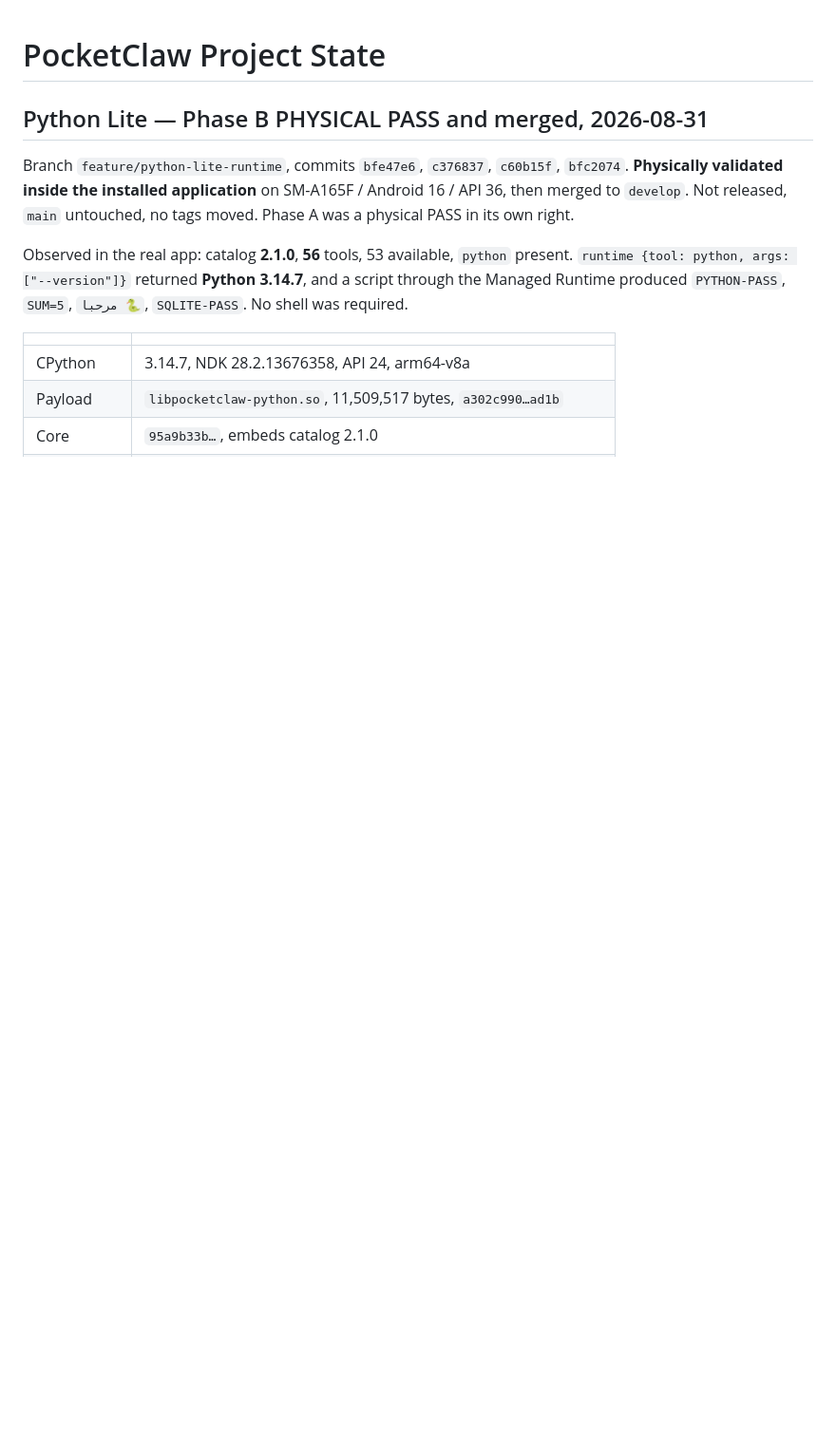
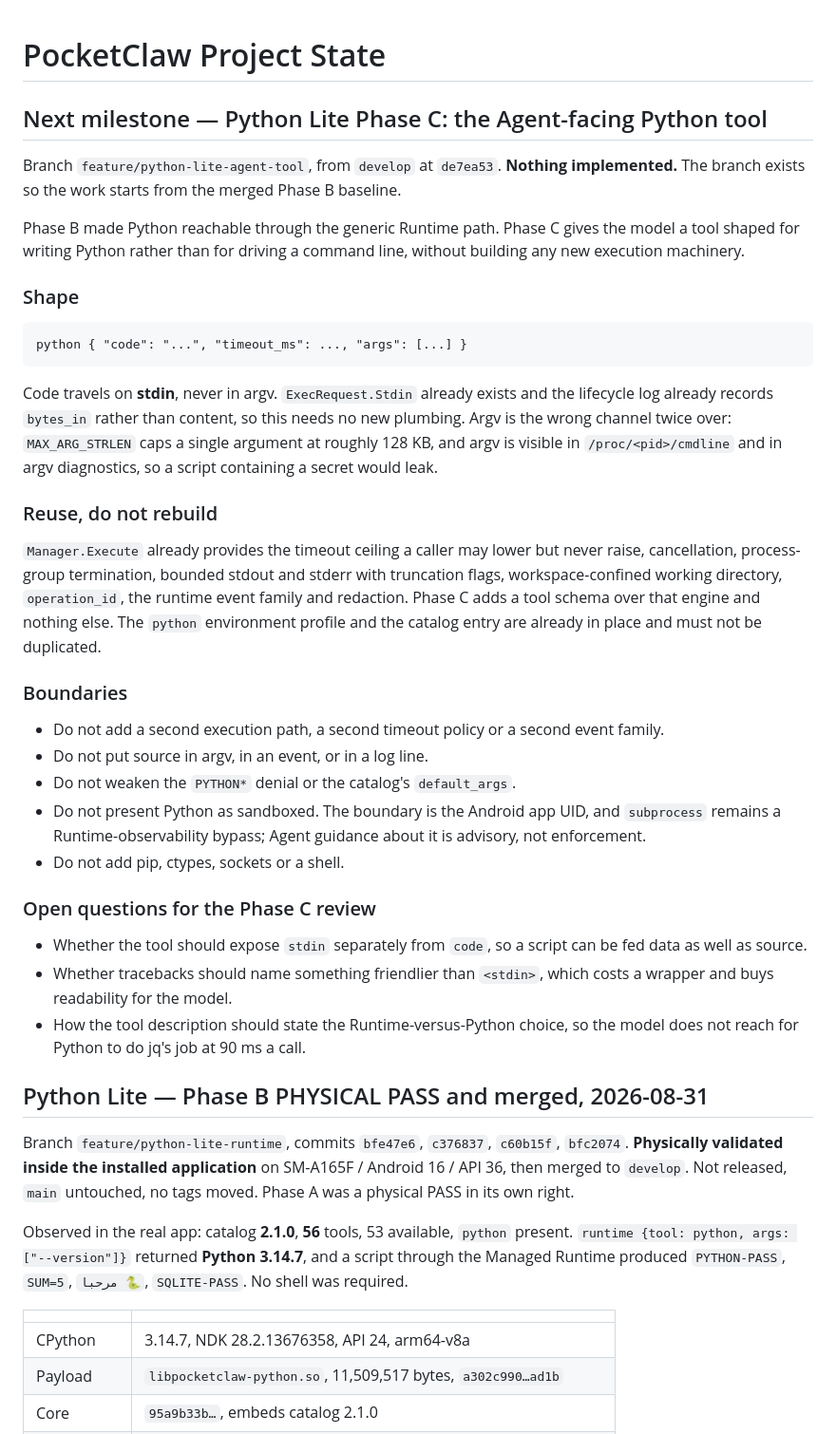
Before and after one commit to Lord1Egypt/PocketClaw, a Markdown page: PROJECT_STATE.md, the part around the change. Shown at 95% size. GitHub-like rendering; blank space fills up the shorter version.

````diff
--- a/PROJECT_STATE.md
+++ b/PROJECT_STATE.md
@@ -1,4 +1,55 @@
 # PocketClaw Project State
+
+## Next milestone — Python Lite Phase C: the Agent-facing Python tool
+
+Branch `feature/python-lite-agent-tool`, from `develop` at `de7ea53`.
+**Nothing implemented.** The branch exists so the work starts from the merged
+Phase B baseline.
+
+Phase B made Python reachable through the generic Runtime path. Phase C gives
+the model a tool shaped for writing Python rather than for driving a command
+line, without building any new execution machinery.
+
+### Shape
+
+```
+python { "code": "...", "timeout_ms": ..., "args": [...] }
+```
+
+Code travels on **stdin**, never in argv. `ExecRequest.Stdin` already exists and
+the lifecycle log already records `bytes_in` rather than content, so this needs
+no new plumbing. Argv is the wrong channel twice over: `MAX_ARG_STRLEN` caps a
+single argument at roughly 128 KB, and argv is visible in `/proc/<pid>/cmdline`
+and in argv diagnostics, so a script containing a secret would leak.
+
+### Reuse, do not rebuild
+
+`Manager.Execute` already provides the timeout ceiling a caller may lower but
+never raise, cancellation, process-group termination, bounded stdout and stderr
+with truncation flags, workspace-confined working directory, `operation_id`, the
+runtime event family and redaction. Phase C adds a tool schema over that engine
+and nothing else. The `python` environment profile and the catalog entry are
+already in place and must not be duplicated.
+
+### Boundaries
+
+- Do not add a second execution path, a second timeout policy or a second event
+  family.
+- Do not put source in argv, in an event, or in a log line.
+- Do not weaken the `PYTHON*` denial or the catalog's `default_args`.
+- Do not present Python as sandboxed. The boundary is the Android app UID, and
+  `subprocess` remains a Runtime-observability bypass; Agent guidance about it
+  is advisory, not enforcement.
+- Do not add pip, ctypes, sockets or a shell.
+
+### Open questions for the Phase C review
+
+- Whether the tool should expose `stdin` separately from `code`, so a script can
+  be fed data as well as source.
+- Whether tracebacks should name something friendlier than `<stdin>`, which
+  costs a wrapper and buys readability for the model.
+- How the tool description should state the Runtime-versus-Python choice, so the
+  model does not reach for Python to do jq's job at 90 ms a call.
 
 ## Python Lite — Phase B PHYSICAL PASS and merged, 2026-08-31
 
````
Also changed, not shown: SESSION_HANDOFF.md (+51 -0 lines), TASKS.md (+3 -1 lines).
